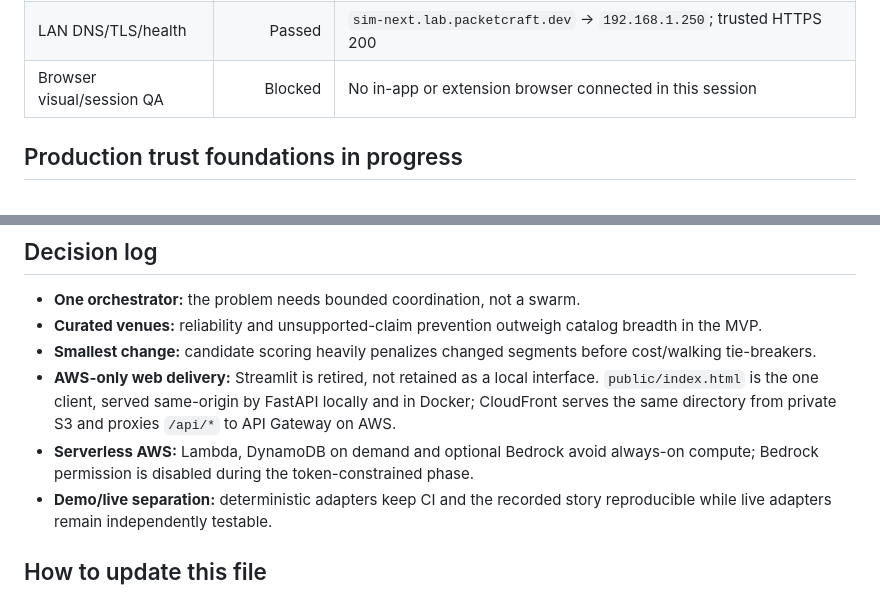
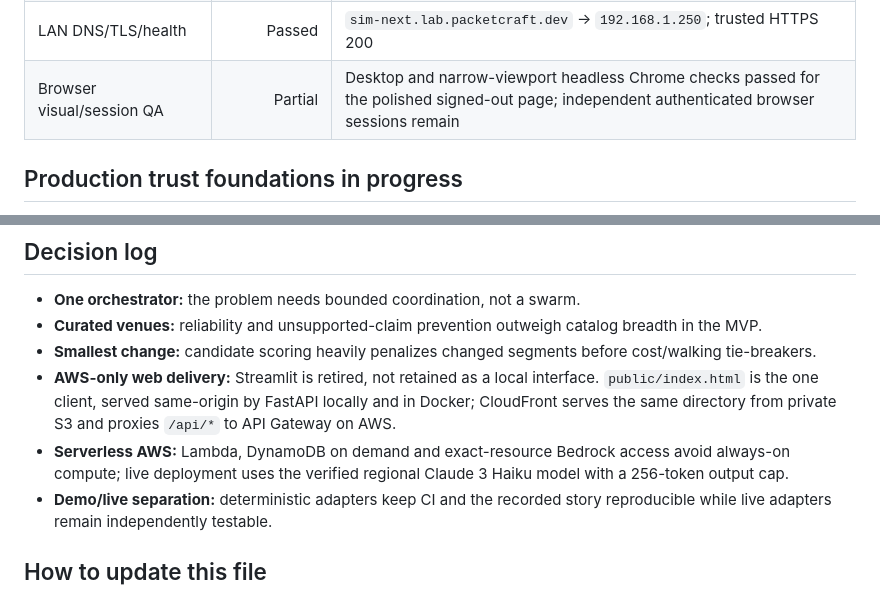
Before and after one commit to BarneyLaw/simplify-next, a Markdown page: PROGRESS.md, 2 parts joined by grey strips. GitHub-like rendering.

```diff
--- a/PROGRESS.md
+++ b/PROGRESS.md
@@ -91,7 +102,7 @@ unavailable locally, so SAM validation and builds run in GitHub Actions.
 | Kubernetes in-pod full gate | Passed | 71 tests, 98.1% coverage, lint, typing, Bandit, audit and browser syntax |
 | Argo CD development app | Synced / Healthy | PR-branch revision `2445468`; awaiting GitOps PR merge |
 | LAN DNS/TLS/health | Passed | `sim-next.lab.packetcraft.dev` -> `192.168.1.250`; trusted HTTPS 200 |
-| Browser visual/session QA | Blocked | No in-app or extension browser connected in this session |
+| Browser visual/session QA | Partial | Desktop and narrow-viewport headless Chrome checks passed for the polished signed-out page; independent authenticated browser sessions remain |
 
 ## Production trust foundations in progress
 
@@ -277,7 +286,8 @@ with the provider, and the first is the `.env` issue above rather than a defect.
 - **Curated venues:** reliability and unsupported-claim prevention outweigh catalog breadth in the MVP.
 - **Smallest change:** candidate scoring heavily penalizes changed segments before cost/walking tie-breakers.
 - **AWS-only web delivery:** Streamlit is retired, not retained as a local interface. `public/index.html` is the one client, served same-origin by FastAPI locally and in Docker; CloudFront serves the same directory from private S3 and proxies `/api/*` to API Gateway on AWS.
-- **Serverless AWS:** Lambda, DynamoDB on demand and optional Bedrock avoid always-on compute; Bedrock permission is disabled during the token-constrained phase.
+- **Serverless AWS:** Lambda, DynamoDB on demand and exact-resource Bedrock access avoid always-on
+  compute; live deployment uses the verified regional Claude 3 Haiku model with a 256-token output cap.
 - **Demo/live separation:** deterministic adapters keep CI and the recorded story reproducible while live adapters remain independently testable.
 
 ## How to update this file
```
Also changed, not shown: other parts of PROGRESS.md (+22 -13 lines).
